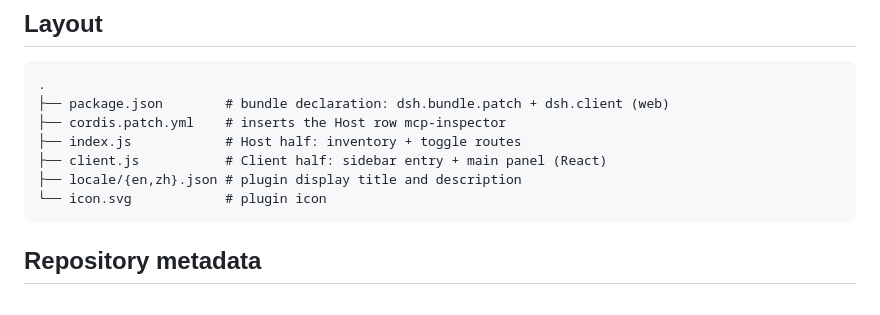
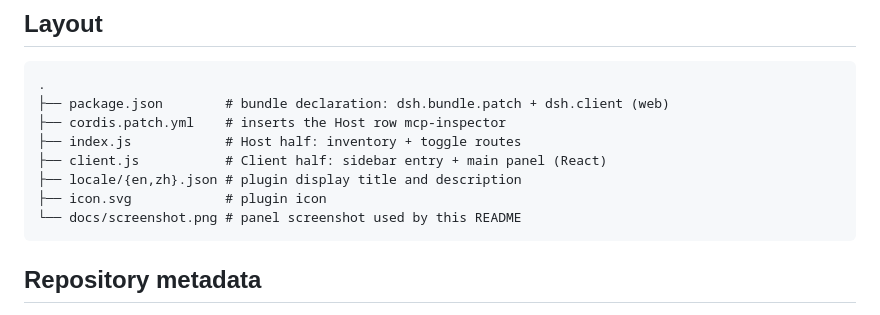
Before and after one commit to zwgblue/dsh-mcp-inspector, a Markdown page: README.md, the part around one of its changes. Rendered like a GitHub page.

````diff
--- a/README.md
+++ b/README.md
@@ -78,7 +77,8 @@ Security notes:
 ├── index.js            # Host half: inventory + toggle routes
 ├── client.js           # Client half: sidebar entry + main panel (React)
 ├── locale/{en,zh}.json # plugin display title and description
-└── icon.svg            # plugin icon
+├── icon.svg            # plugin icon
+└── docs/screenshot.png # panel screenshot used by this README
 ```
 
 ## Repository metadata
````
Also changed, not shown: other parts of README.md (+1 -2 lines), README.zh-CN.md (+4 -1 lines), docs/screenshot.png (added).
